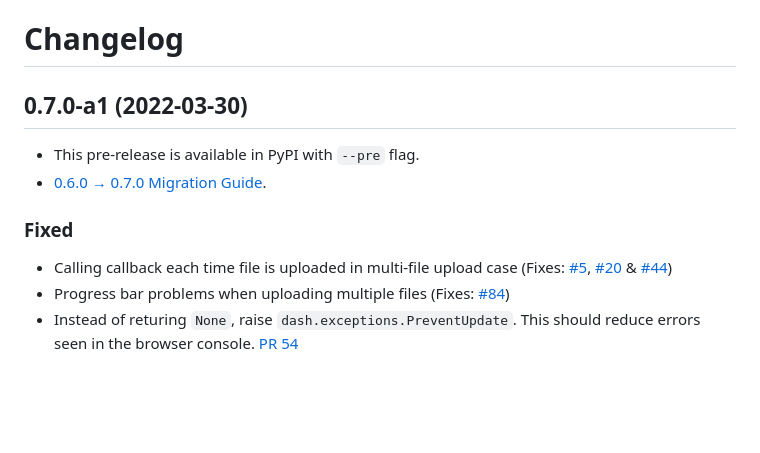
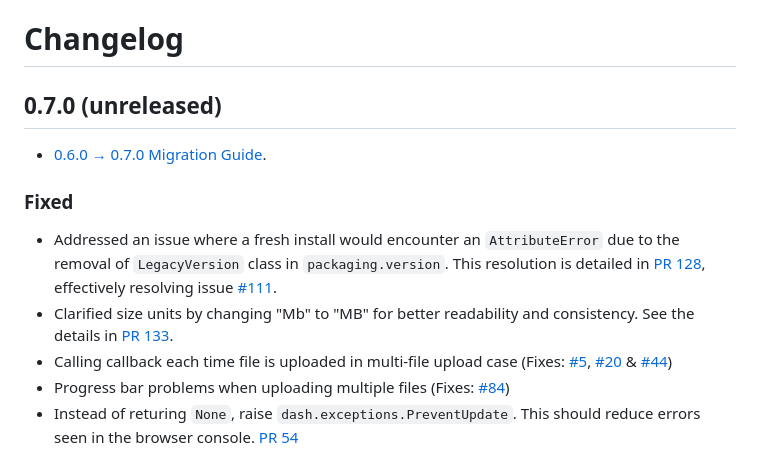
Before and after one commit to fohrloop/dash-uploader, a Markdown page: docs/CHANGELOG.md, the part around the change. Drawn GitHub-style; blank space fills up the shorter version.

Commit message:
update changelog for next 0.7.0 up-comming release

```diff
--- a/docs/CHANGELOG.md
+++ b/docs/CHANGELOG.md
@@ -1,11 +1,12 @@
 # Changelog
 
-## 0.7.0-a1 (2022-03-30)
+## 0.7.0 (unreleased)
 
-- This pre-release is available in PyPI with `--pre` flag.
 - [0.6.0 → 0.7.0 Migration Guide](https://github.com/np-8/dash-uploader/wiki/Migration-Guide#060--070).
 
 ### Fixed
+- Addressed an issue where a fresh install would encounter an `AttributeError` due to the removal of `LegacyVersion` class in `packaging.version`. This resolution is detailed in [PR 128](https://github.com/fohrloop/dash-uploader/pull/128), effectively resolving issue [#111](https://github.com/fohrloop/dash-uploader/issues/111).
+- Clarified size units by changing "Mb" to "MB" for better readability and consistency. See the details in [PR 133](https://github.com/fohrloop/dash-uploader/pull/133).
 - Calling callback each time file is uploaded in multi-file upload case (Fixes: [#5](https://github.com/np-8/dash-uploader/issues/5), [#20](https://github.com/np-8/dash-uploader/issues/20) & [#44](https://github.com/np-8/dash-uploader/issues/44))
 - Progress bar problems when uploading multiple files (Fixes: [#84](https://github.com/np-8/dash-uploader/issues/84))
 - Instead of returing `None`, raise `dash.exceptions.PreventUpdate`. This should reduce errors seen in the browser console. [PR 54](https://github.com/np-8/dash-uploader/pull/54)
```
